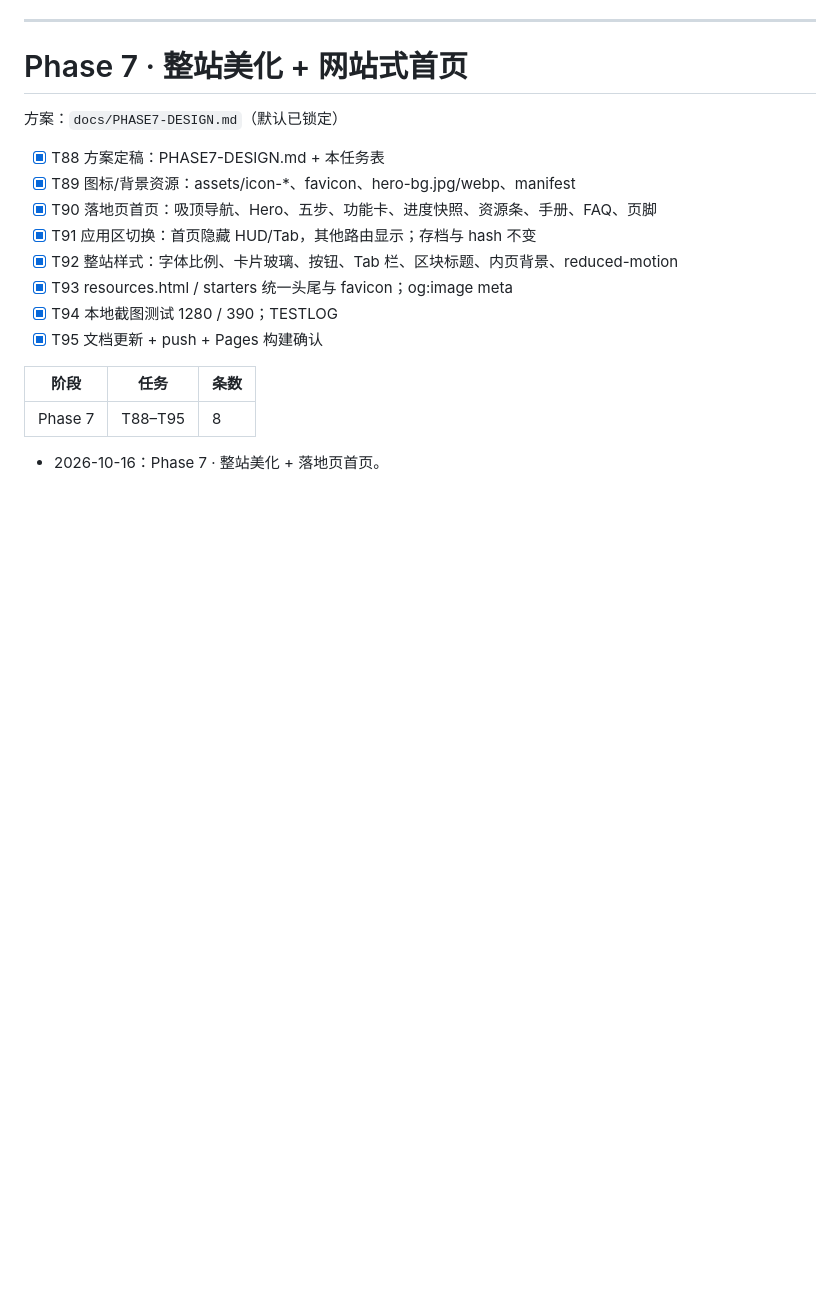
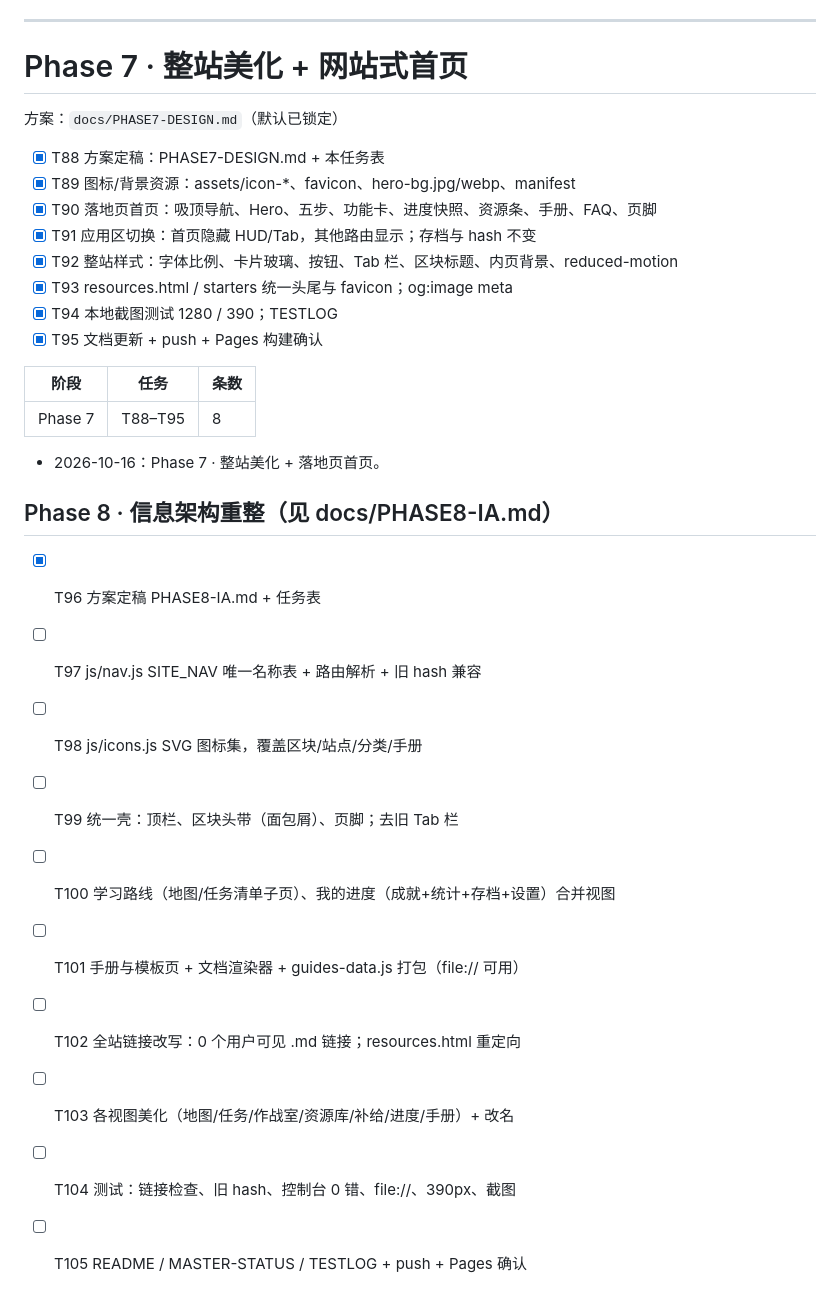
Before and after one commit to yuanqingsong2024/gefei-quest, a Markdown page: TASKS.md, the part around the change. Drawn GitHub-style; blank space fills up the shorter version.

Commit message:
docs: Phase 8 IA plan + T96–T105

```diff
--- a/TASKS.md
+++ b/TASKS.md
@@ -944,3 +944,15 @@
 | Phase 7 | T88–T95 | 8 |
 
 - 2026-10-16：Phase 7 · 整站美化 + 落地页首页。
+
+## Phase 8 · 信息架构重整（见 docs/PHASE8-IA.md）
+- [x] T96 方案定稿 PHASE8-IA.md + 任务表
+- [ ] T97 js/nav.js SITE_NAV 唯一名称表 + 路由解析 + 旧 hash 兼容
+- [ ] T98 js/icons.js SVG 图标集，覆盖区块/站点/分类/手册
+- [ ] T99 统一壳：顶栏、区块头带（面包屑）、页脚；去旧 Tab 栏
+- [ ] T100 学习路线（地图/任务清单子页）、我的进度（成就+统计+存档+设置）合并视图
+- [ ] T101 手册与模板页 + 文档渲染器 + guides-data.js 打包（file:// 可用）
+- [ ] T102 全站链接改写：0 个用户可见 .md 链接；resources.html 重定向
+- [ ] T103 各视图美化（地图/任务/作战室/资源库/补给/进度/手册）+ 改名
+- [ ] T104 测试：链接检查、旧 hash、控制台 0 错、file://、390px、截图
+- [ ] T105 README / MASTER-STATUS / TESTLOG + push + Pages 确认
```
Also changed, not shown: docs/PHASE8-IA.md (added, +47 -0 lines).
